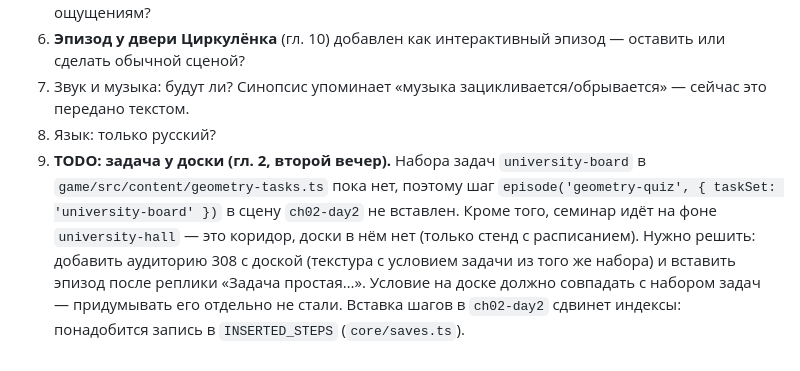
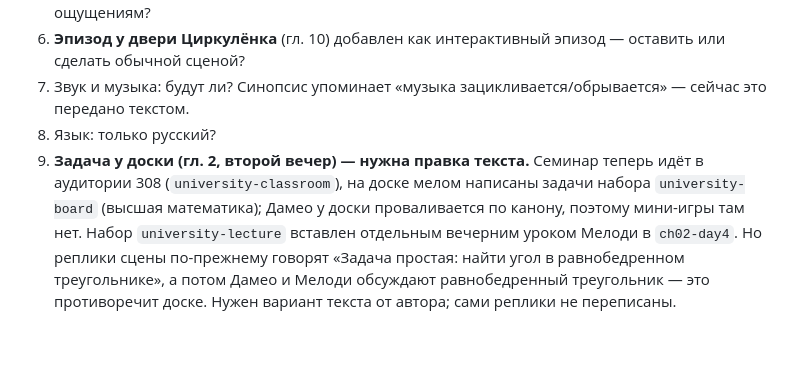
Before and after one commit to monskov1-gif/Geometry-of-love, a Markdown page: docs/GAME_DESIGN.md, the part around the change. GitHub-like rendering.

Commit message:
WIP (agent stopped at usage limit; to be continued)
Co-Authored-By: Claude Opus 5.5 <noreply@anthropic.com>

```diff
--- a/docs/GAME_DESIGN.md
+++ b/docs/GAME_DESIGN.md
@@ -76,4 +76,4 @@
 6. **Эпизод у двери Циркулёнка** (гл. 10) добавлен как интерактивный эпизод — оставить или сделать обычной сценой?
 7. Звук и музыка: будут ли? Синопсис упоминает «музыка зацикливается/обрывается» — сейчас это передано текстом.
 8. Язык: только русский?
-9. **TODO: задача у доски (гл. 2, второй вечер).** Набора задач `university-board` в `game/src/content/geometry-tasks.ts` пока нет, поэтому шаг `episode('geometry-quiz', { taskSet: 'university-board' })` в сцену `ch02-day2` не вставлен. Кроме того, семинар идёт на фоне `university-hall` — это коридор, доски в нём нет (только стенд с расписанием). Нужно решить: добавить аудиторию 308 с доской (текстура с условием задачи из того же набора) и вставить эпизод после реплики «Задача простая…». Условие на доске должно совпадать с набором задач — придумывать его отдельно не стали. Вставка шагов в `ch02-day2` сдвинет индексы: понадобится запись в `INSERTED_STEPS` (`core/saves.ts`).
+9. **Задача у доски (гл. 2, второй вечер) — нужна правка текста.** Семинар теперь идёт в аудитории 308 (`university-classroom`), на доске мелом написаны задачи набора `university-board` (высшая математика); Дамео у доски проваливается по канону, поэтому мини-игры там нет. Набор `university-lecture` вставлен отдельным вечерним уроком Мелоди в `ch02-day4`. Но реплики сцены по-прежнему говорят «Задача простая: найти угол в равнобедренном треугольнике», а потом Дамео и Мелоди обсуждают равнобедренный треугольник — это противоречит доске. Нужен вариант текста от автора; сами реплики не переписаны.
```
